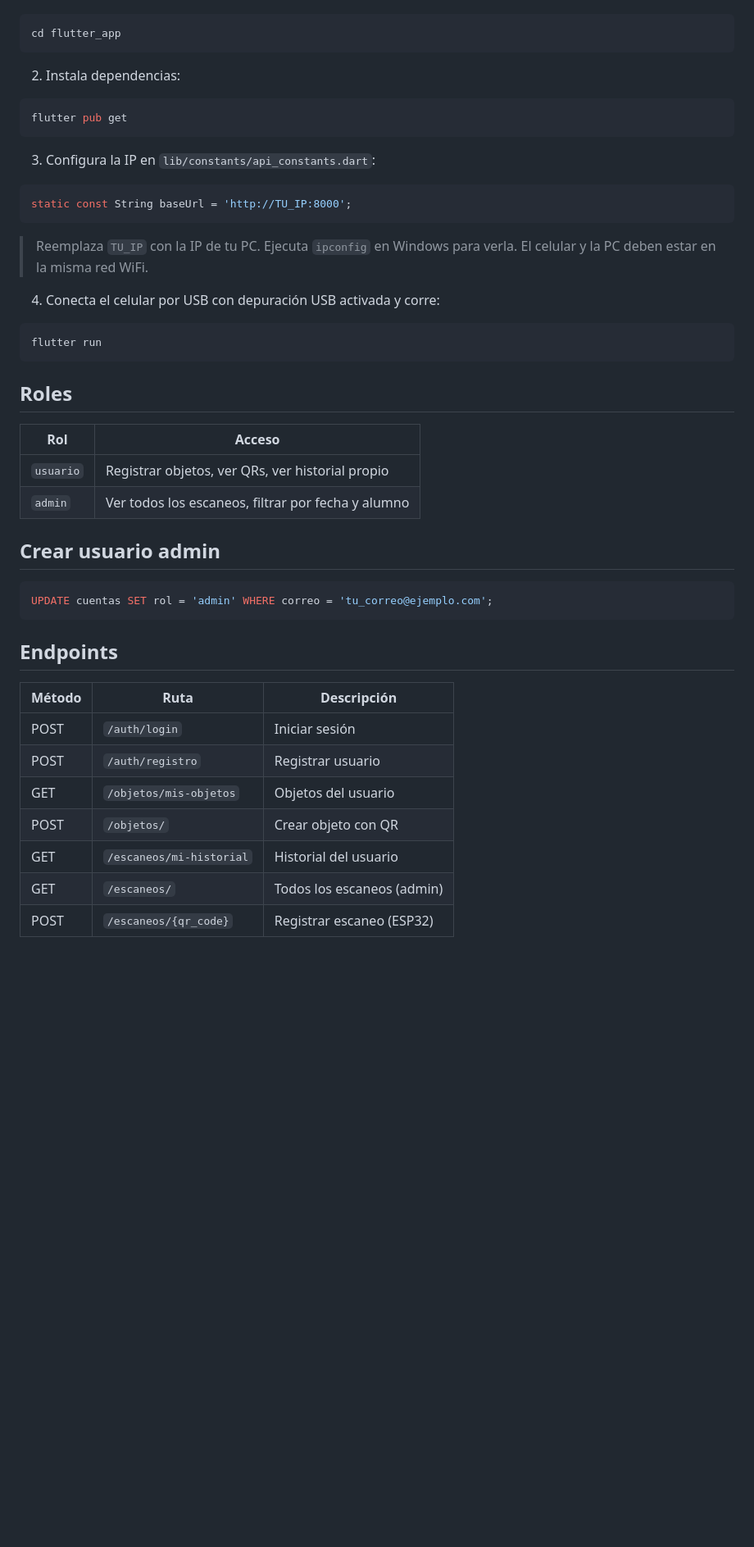
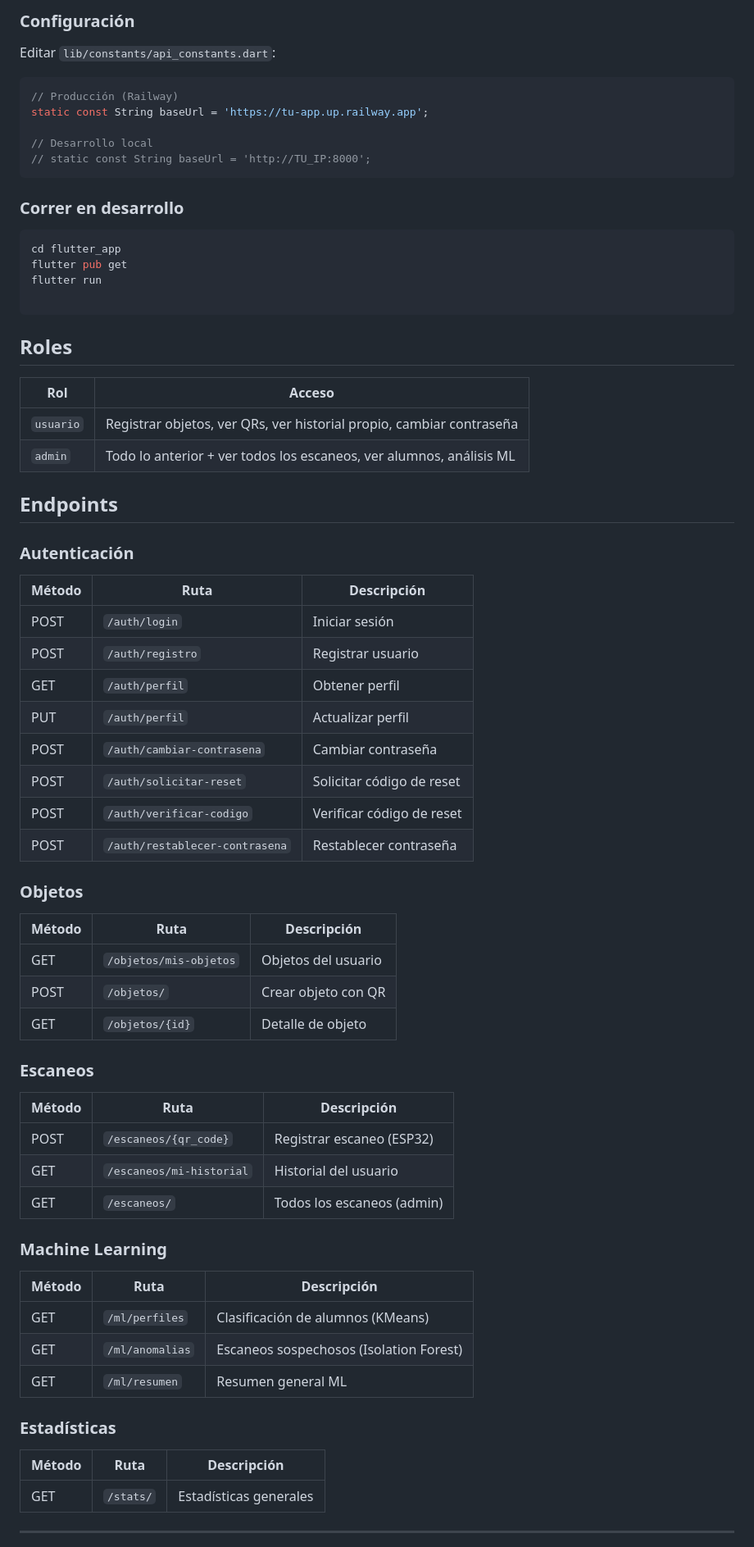
Before and after one commit to Mao-zito/qr-system, a Markdown page: README.md, the part around one of its changes. Shown at 82% size. Drawn GitHub-style; blank space fills up the shorter version.

Commit message:
actualizar README

````diff
--- a/README.md
+++ b/README.md
@@ -115,49 +164,70 @@ Documentación en `http://localhost:8000/docs`
+### Configuración
+
+Editar `lib/constants/api_constants.dart`:
+
+```dart
+// Producción (Railway)
+static const String baseUrl = 'https://tu-app.up.railway.app';
+
+// Desarrollo local
+// static const String baseUrl = 'http://TU_IP:8000';
+```
+
+### Correr en desarrollo
 
 ```bash
 cd flutter_app
+flutter pub get
+flutter run
+
 ```
-
-2. Instala dependencias:
-
-```bash
-flutter pub get
-```
-
-3. Configura la IP en `lib/constants/api_constants.dart`:
-
-```dart
-static const String baseUrl = 'http://TU_IP:8000';
-```
-
-> Reemplaza `TU_IP` con la IP de tu PC. Ejecuta `ipconfig` en Windows para verla. El celular y la PC deben estar en la misma red WiFi.
-
-4. Conecta el celular por USB con depuración USB activada y corre:
-
-```bash
-flutter run
-```
-
-##  Roles
+## Roles
 
 | Rol | Acceso |
 |-----|--------|
-| `usuario` | Registrar objetos, ver QRs, ver historial propio |
-| `admin` | Ver todos los escaneos, filtrar por fecha y alumno |
+| `usuario` | Registrar objetos, ver QRs, ver historial propio, cambiar contraseña |
+| `admin` | Todo lo anterior + ver todos los escaneos, ver alumnos, análisis ML |
 
-##  Crear usuario admin
 
-```sql
-UPDATE cuentas SET rol = 'admin' WHERE correo = 'tu_correo@ejemplo.com';
-```
+## Endpoints
 
-##  Endpoints
-
+### Autenticación
 | Método | Ruta | Descripción |
 |--------|------|-------------|
 | POST | `/auth/login` | Iniciar sesión |
 | POST | `/auth/registro` | Registrar usuario |
+| GET | `/auth/perfil` | Obtener perfil |
+| PUT | `/auth/perfil` | Actualizar perfil |
+| POST | `/auth/cambiar-contrasena` | Cambiar contraseña |
+| POST | `/auth/solicitar-reset` | Solicitar código de reset |
+| POST | `/auth/verificar-codigo` | Verificar código de reset |
+| POST | `/auth/restablecer-contrasena` | Restablecer contraseña |
+
+### Objetos
+| Método | Ruta | Descripción |
+|--------|------|-------------|
 | GET | `/objetos/mis-objetos` | Objetos del usuario |
 | POST | `/objetos/` | Crear objeto con QR |
+| GET | `/objetos/{id}` | Detalle de objeto |
+
+### Escaneos
+| Método | Ruta | Descripción |
+|--------|------|-------------|
+| POST | `/escaneos/{qr_code}` | Registrar escaneo (ESP32) |
 | GET | `/escaneos/mi-historial` | Historial del usuario |
 | GET | `/escaneos/` | Todos los escaneos (admin) |
-| POST | `/escaneos/{qr_code}` | Registrar escaneo (ESP32) |
+
+### Machine Learning
+| Método | Ruta | Descripción |
+|--------|------|-------------|
+| GET | `/ml/perfiles` | Clasificación de alumnos (KMeans) |
+| GET | `/ml/anomalias` | Escaneos sospechosos (Isolation Forest) |
+| GET | `/ml/resumen` | Resumen general ML |
+
+### Estadísticas
+| Método | Ruta | Descripción |
+|--------|------|-------------|
+| GET | `/stats/` | Estadísticas generales |
+
+---
+
````
Also changed, not shown: other parts of README.md (+117 -51 lines).
